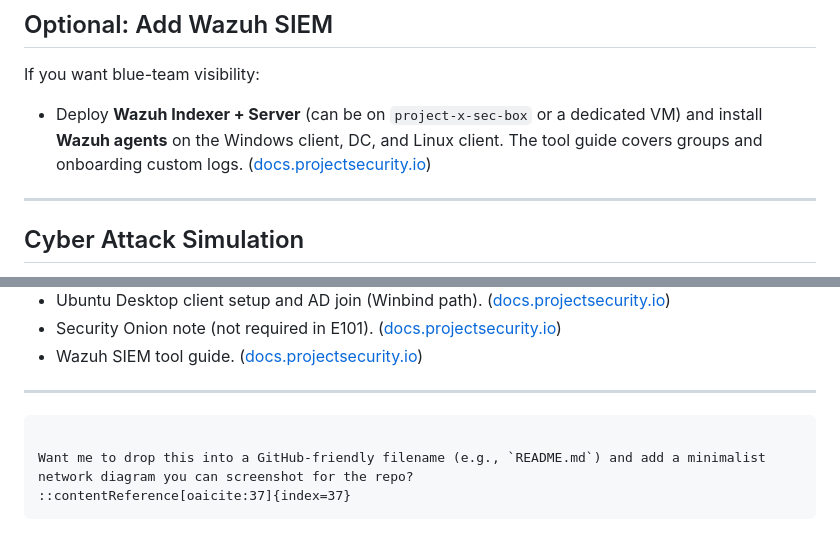
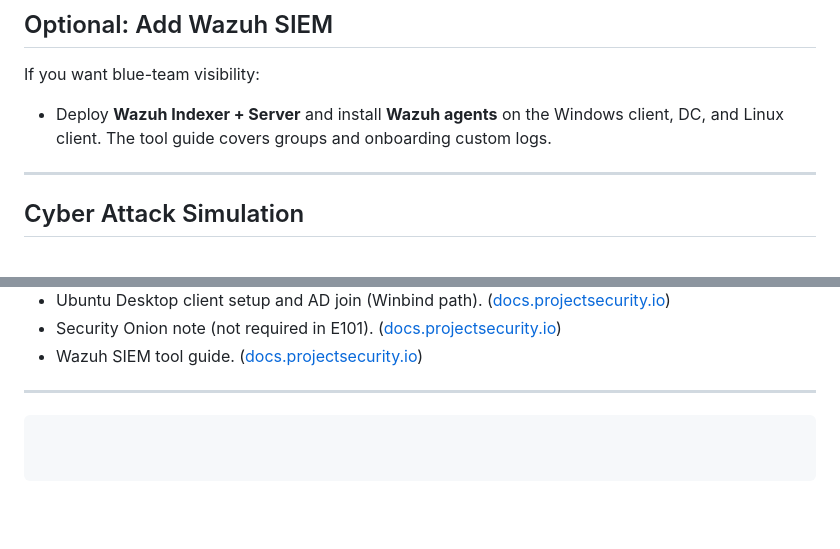
Before and after one commit to Sdot-1/Portfolio, a Markdown page: Projects/enterprise‑101‑homelab‑proxmox/README.md, 2 parts joined by grey strips. Rendered like a GitHub page; blank space fills up the shorter version.

````diff
--- a/Projects/enterprise‑101‑homelab‑proxmox/README.md
+++ b/Projects/enterprise‑101‑homelab‑proxmox/README.md
@@ -220,7 +220,7 @@ The course includes a short guide where you loosen certain defaults to create re
 
 If you want blue-team visibility:
 
-* Deploy **Wazuh Indexer + Server** (can be on `project-x-sec-box` or a dedicated VM) and install **Wazuh agents** on the Windows client, DC, and Linux client. The tool guide covers groups and onboarding custom logs. ([docs.projectsecurity.io][10])
+* Deploy **Wazuh Indexer + Server**  and install **Wazuh agents** on the Windows client, DC, and Linux client. The tool guide covers groups and onboarding custom logs.
 
 ---
 
@@ -259,8 +259,7 @@ Follow the doc’s end-to-end attack scenario to phish creds, gain initial acces
 
 ```
 
-Want me to drop this into a GitHub-friendly filename (e.g., `README.md`) and add a minimalist network diagram you can screenshot for the repo?
-::contentReference[oaicite:37]{index=37}
+
 ```
 
 [1]: https://docs.projectsecurity.io/e101/overview/ "Overview - Project Security"
````
